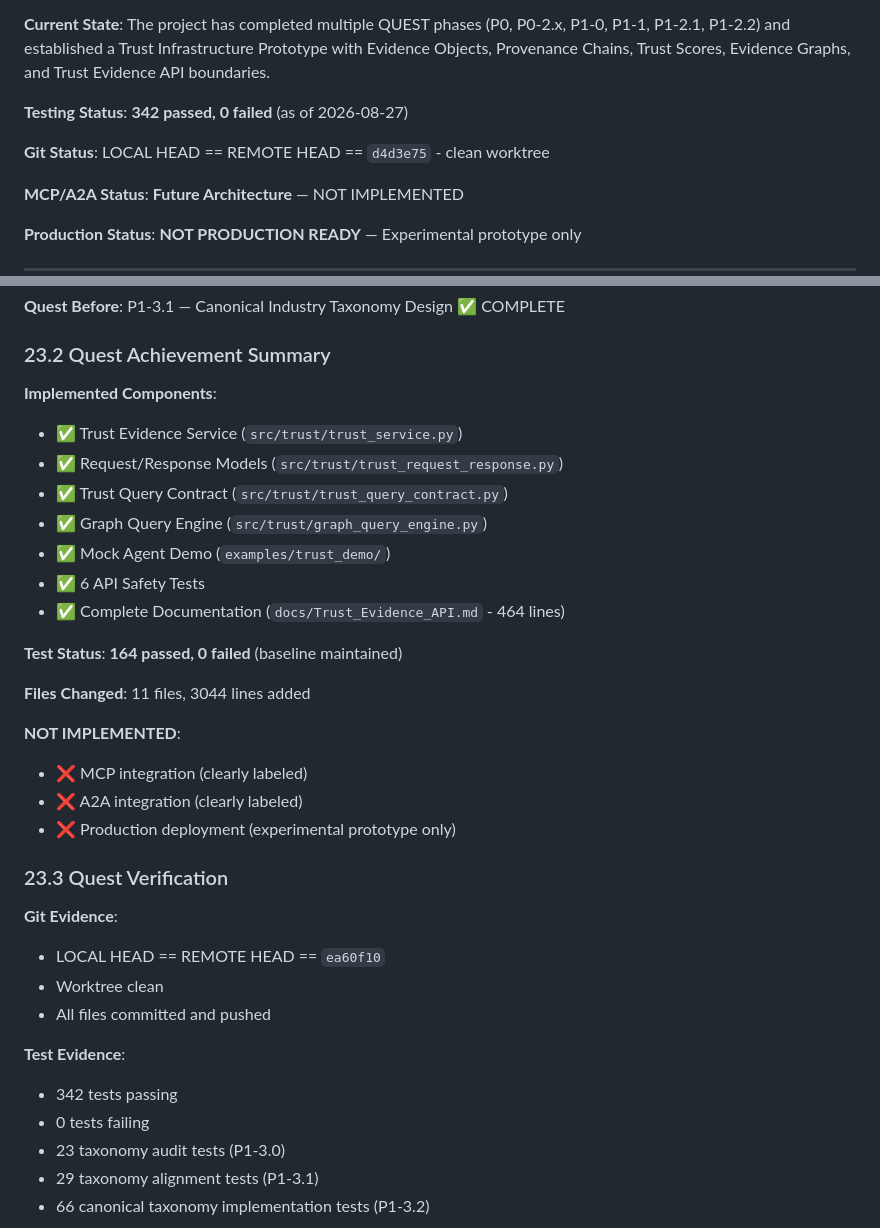
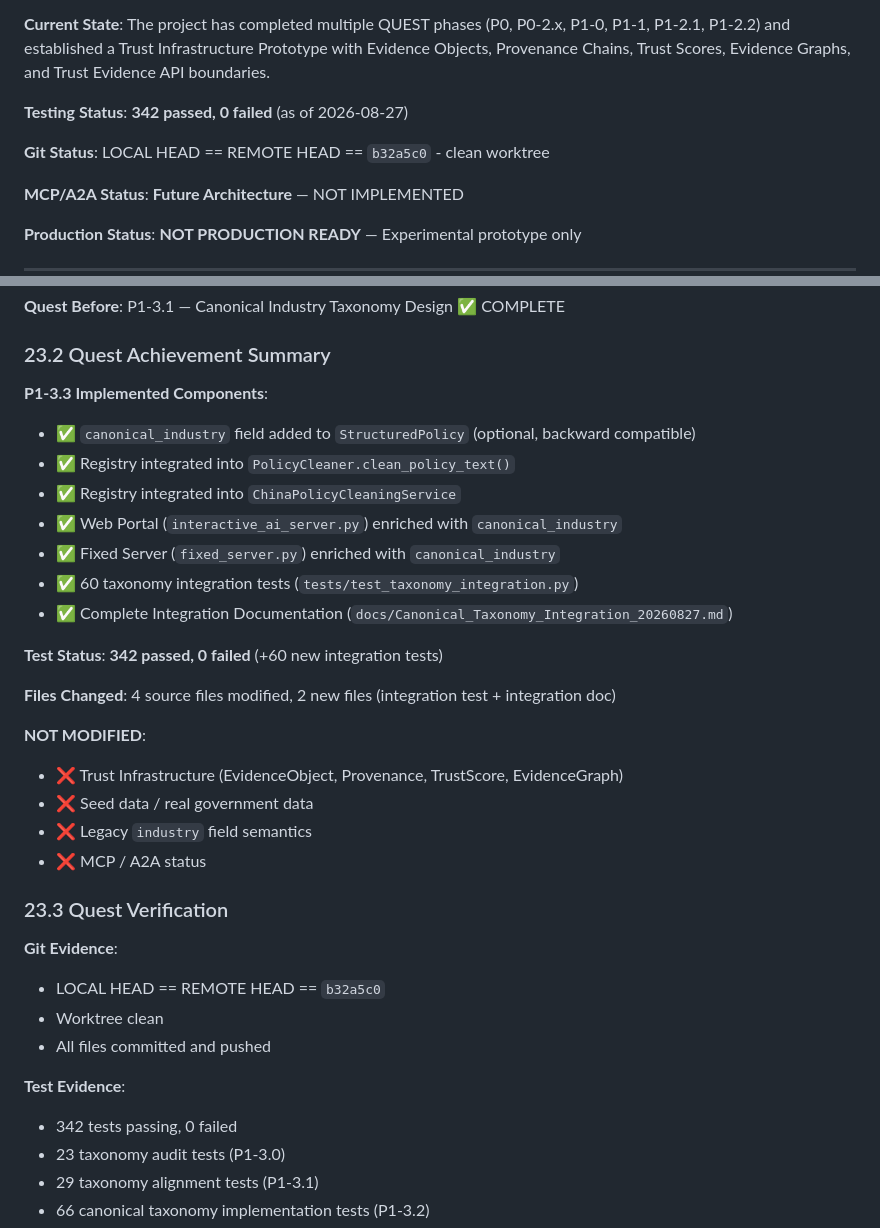
Before and after one commit to gzchenhao/open-invest, a Markdown page: OpenInvest_Technical_Handover_Trae_20260827.md, 2 parts joined by grey strips. GitHub-like rendering.

Commit message:
docs: fix handover Section 23.2/23.3 for P1-3.3 accuracy

```diff
--- a/OpenInvest_Technical_Handover_Trae_20260827.md
+++ b/OpenInvest_Technical_Handover_Trae_20260827.md
@@ -26,7 +26,7 @@ OpenInvest is an **Experimental Trust Infrastructure Prototype** for DeepTech Ag
 
 **Testing Status**: **342 passed, 0 failed** (as of 2026-08-27)
 
-**Git Status**: LOCAL HEAD == REMOTE HEAD == `d4d3e75` - clean worktree
+**Git Status**: LOCAL HEAD == REMOTE HEAD == `b32a5c0` - clean worktree
 
 **MCP/A2A Status**: **Future Architecture** — NOT IMPLEMENTED
 
@@ -1613,34 +1613,34 @@ git rev-parse origin/master
 
 ### 23.2 Quest Achievement Summary
 
-**Implemented Components**:
-- ✅ Trust Evidence Service (`src/trust/trust_service.py`)
-- ✅ Request/Response Models (`src/trust/trust_request_response.py`)
-- ✅ Trust Query Contract (`src/trust/trust_query_contract.py`)
-- ✅ Graph Query Engine (`src/trust/graph_query_engine.py`)
-- ✅ Mock Agent Demo (`examples/trust_demo/`)
-- ✅ 6 API Safety Tests
-- ✅ Complete Documentation (`docs/Trust_Evidence_API.md` - 464 lines)
-
-**Test Status**: **164 passed, 0 failed** (baseline maintained)
-
-**Files Changed**: 11 files, 3044 lines added
-
-**NOT IMPLEMENTED**:
-- ❌ MCP integration (clearly labeled)
-- ❌ A2A integration (clearly labeled)
-- ❌ Production deployment (experimental prototype only)
+**P1-3.3 Implemented Components**:
+- ✅ `canonical_industry` field added to `StructuredPolicy` (optional, backward compatible)
+- ✅ Registry integrated into `PolicyCleaner.clean_policy_text()`
+- ✅ Registry integrated into `ChinaPolicyCleaningService`
+- ✅ Web Portal (`interactive_ai_server.py`) enriched with `canonical_industry`
+- ✅ Fixed Server (`fixed_server.py`) enriched with `canonical_industry`
+- ✅ 60 taxonomy integration tests (`tests/test_taxonomy_integration.py`)
+- ✅ Complete Integration Documentation (`docs/Canonical_Taxonomy_Integration_20260827.md`)
+
+**Test Status**: **342 passed, 0 failed** (+60 new integration tests)
+
+**Files Changed**: 4 source files modified, 2 new files (integration test + integration doc)
+
+**NOT MODIFIED**:
+- ❌ Trust Infrastructure (EvidenceObject, Provenance, TrustScore, EvidenceGraph)
+- ❌ Seed data / real government data
+- ❌ Legacy `industry` field semantics
+- ❌ MCP / A2A status
 
 ### 23.3 Quest Verification
 
 **Git Evidence**:
-- LOCAL HEAD == REMOTE HEAD == `ea60f10`
+- LOCAL HEAD == REMOTE HEAD == `b32a5c0`
 - Worktree clean
 - All files committed and pushed
 
 **Test Evidence**:
-- 342 tests passing
-- 0 tests failing
+- 342 tests passing, 0 failed
 - 23 taxonomy audit tests (P1-3.0)
 - 29 taxonomy alignment tests (P1-3.1)
 - 66 canonical taxonomy implementation tests (P1-3.2)
```
